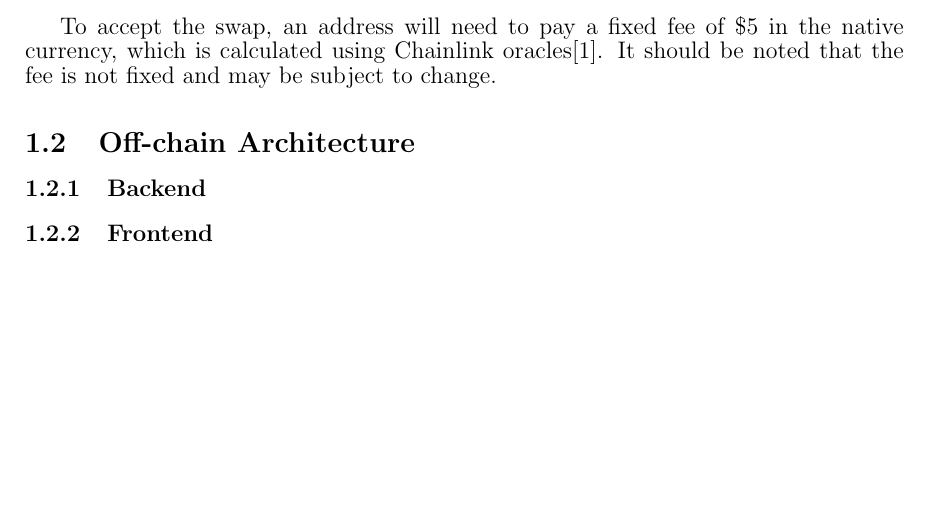
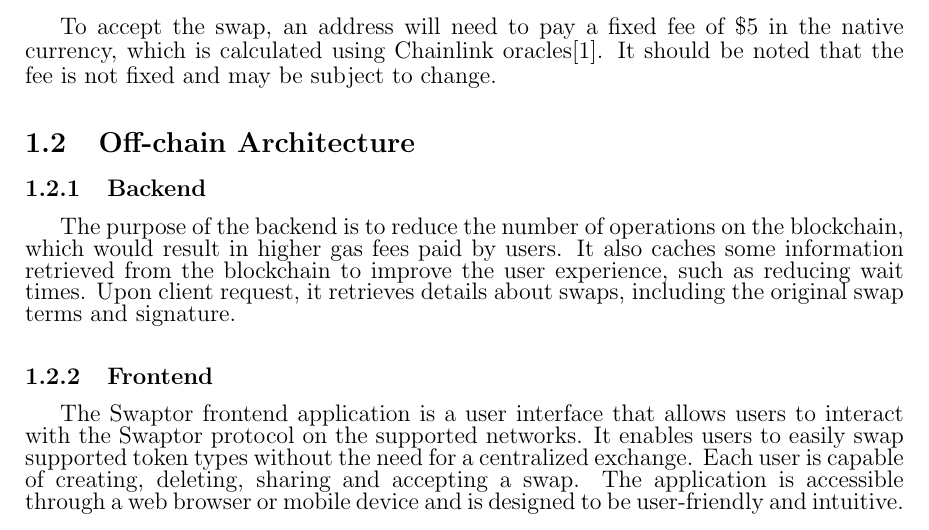
Before and after one commit to ProjectSwaptor/swaptor-monorepo, a LaTeX paper (docs/whitepaper.tex): part of page 3 of 5, cut so that both start at the same text, the shorter picture padded with empty space. Compiled offline with pdfLaTeX.

Commit message:
add backend and frontend description

```diff
--- a/docs/whitepaper.tex
+++ b/docs/whitepaper.tex
@@ -98,8 +98,18 @@ To accept the swap, an address will need to pay a fixed fee of \$$5$ in the nati
   \subsection{Off-chain Architecture}
 
   \subsubsection{Backend}
+  The purpose of the backend is to reduce the number of operations on the blockchain,
+  which would result in higher gas fees paid by users. It also caches some information
+  retrieved from the blockchain to improve the user experience, such as reducing wait
+  times. Upon client request, it retrieves details about swaps, including the original
+  swap terms and signature.
 
   \subsubsection{Frontend}
+  The Swaptor frontend application is a user interface that allows users to interact
+  with the Swaptor protocol on the supported networks. It enables users to easily swap
+  supported token types without the need for a centralized exchange. Each user is capable
+  of creating, deleting, sharing and accepting a swap. The application is accessible through a
+  web browser or mobile device and is designed to be user-friendly and intuitive.
 
   \subsubsection{Database \& Security}
 
```
Also changed, not shown: docs/whitepaper.pdf, 5 other files.
